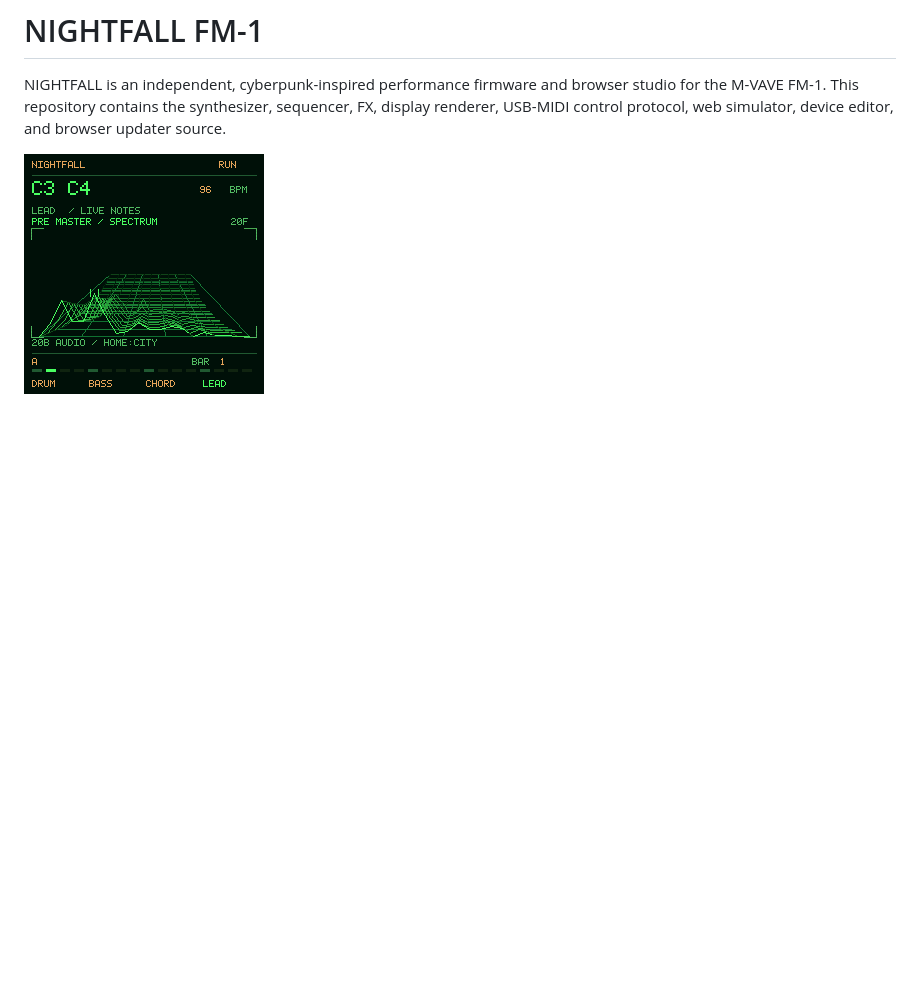
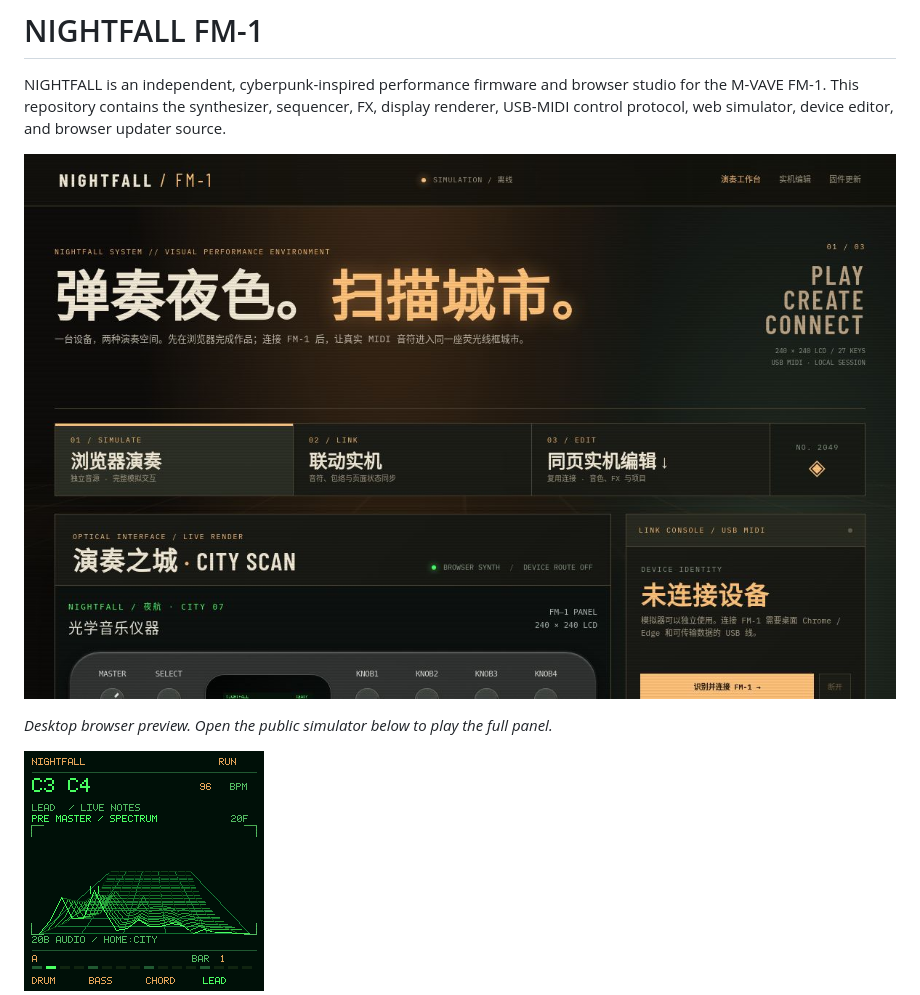
Before and after one commit to SylarPu-X/nightfall-fm1, a Markdown page: README.md, the part around the change. Drawn GitHub-style; pictures changed too: docs/studio-preview.jpg (added); blank space fills up the shorter version.

Commit message:
Add Studio screenshot to README

```diff
--- a/README.md
+++ b/README.md
@@ -1,6 +1,10 @@
 # NIGHTFALL FM-1
 
 NIGHTFALL is an independent, cyberpunk-inspired performance firmware and browser studio for the M-VAVE FM-1. This repository contains the synthesizer, sequencer, FX, display renderer, USB-MIDI control protocol, web simulator, device editor, and browser updater source.
+
+![NIGHTFALL Studio browser preview](docs/studio-preview.jpg)
+
+*Desktop browser preview. Open the public simulator below to play the full panel.*
 
 ![NIGHTFALL green spectral-terrain LCD renderer preview](docs/terrain-preview.png)
 
```
Also changed, not shown: README.zh-CN.md (+4 -0 lines).
